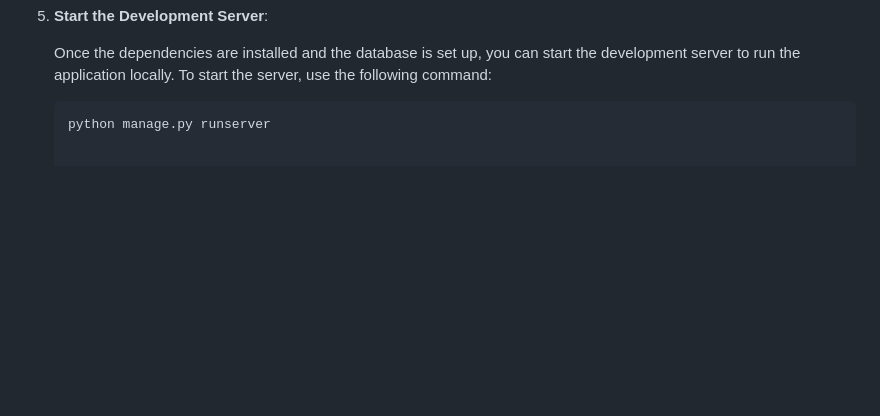
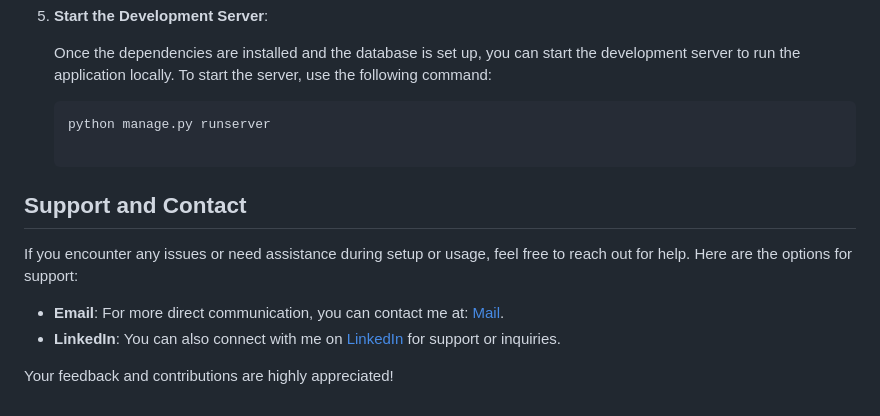
Before and after one commit to AhsanulAnam-Saboj/Rokto-Dorkar, a Markdown page: README.md, the part around the change. Rendered like a GitHub page; blank space fills up the shorter version.

````diff
--- a/README.md
+++ b/README.md
@@ -103,3 +103,12 @@ Before setting up the project, make sure you have the following installed:
 
    ```bash
    python manage.py runserver
+
+## Support and Contact
+
+If you encounter any issues or need assistance during setup or usage, feel free to reach out for help. Here are the options for support:
+
+- **Email**: For more direct communication, you can contact me at: [Mail](mailto:ahsanulanamsaboj1999@gmail.com).
+- **LinkedIn**: You can also connect with me on [LinkedIn](https://www.linkedin.com/in/ahsanulanam) for support or inquiries.
+
+Your feedback and contributions are highly appreciated!
````
